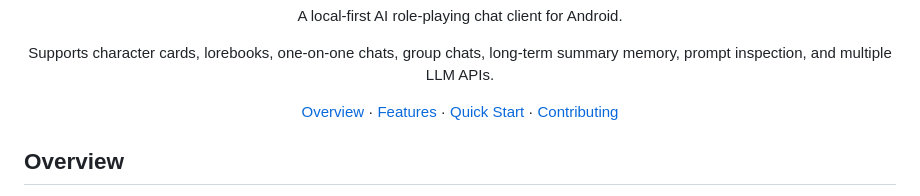
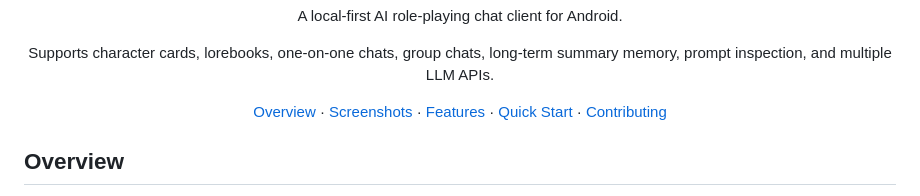
Before and after one commit to KafuuNeko/RPClient, a Markdown page: README.md, the part around one of its changes. Drawn GitHub-style.

```diff
--- a/README.md
+++ b/README.md
@@ -9,7 +9,7 @@
 
   Supports character cards, lorebooks, one-on-one chats, group chats, long-term summary memory, prompt inspection, and multiple LLM APIs.
 
-  [Overview](#overview) · [Features](#features) · [Quick Start](#quick-start) · [Contributing](#contributing)
+  [Overview](#overview) · [Screenshots](#screenshots) · [Features](#features) · [Quick Start](#quick-start) · [Contributing](#contributing)
 </div>
 
 ## Overview
```
Also changed, not shown: other parts of README.md (+7 -0 lines), README_ZH.md (+8 -1 lines), metadata/images/chat.jpg (added), metadata/images/home.jpg (added).
